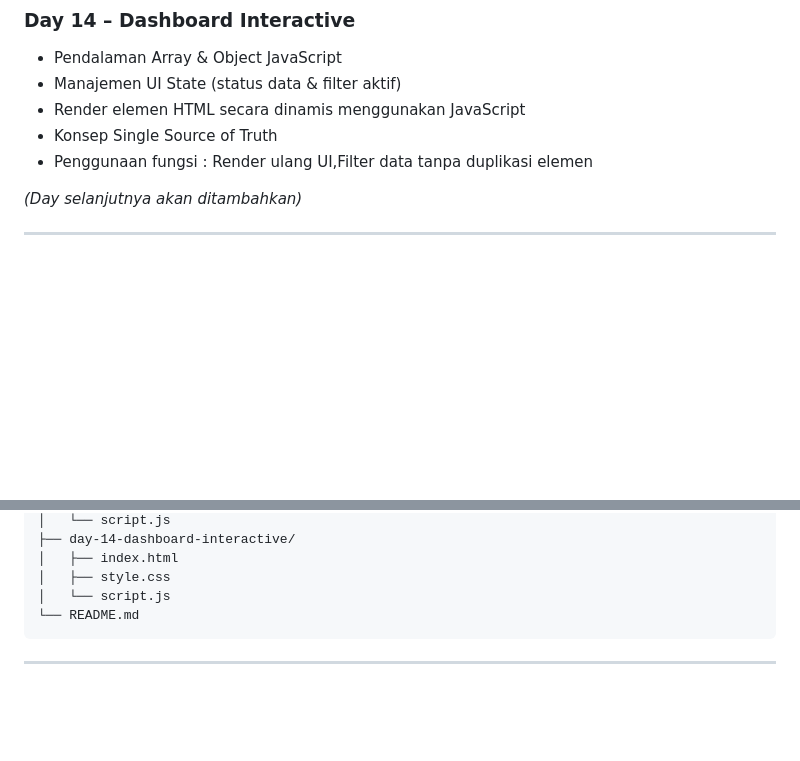
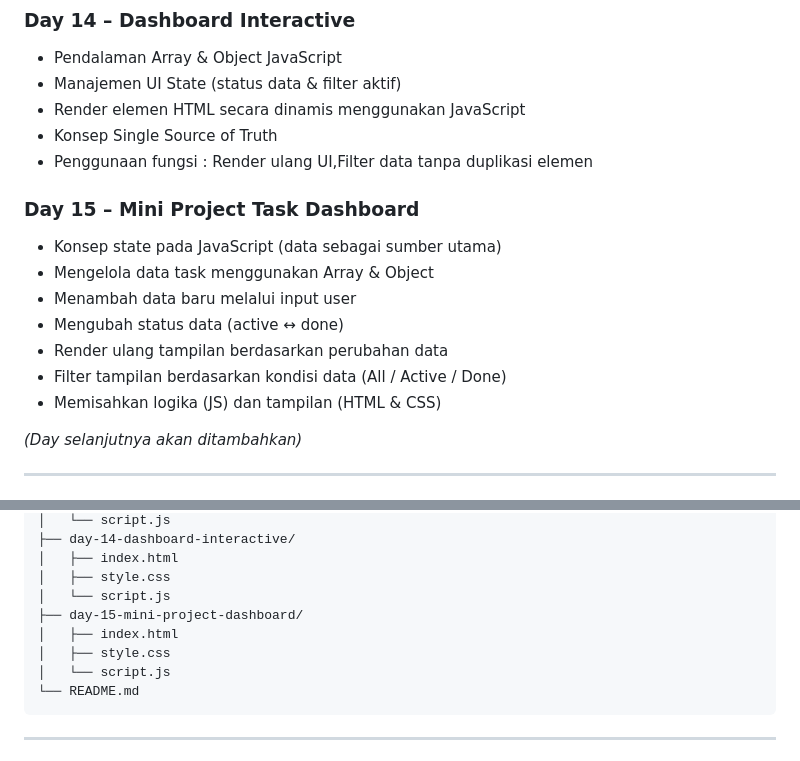
Before and after one commit to vyzz-xz/Belajar-PBW, a Markdown page: README.md, 2 parts joined by grey strips. Drawn GitHub-style; blank space fills up the shorter version.

````diff
--- a/README.md
+++ b/README.md
@@ -116,6 +116,15 @@ Repository ini berisi dokumentasi dan hasil latihan saya dalam mempelajari **Pem
 - Konsep Single Source of Truth
 - Penggunaan fungsi : Render ulang UI,Filter data tanpa duplikasi elemen
 
+### Day 15 – Mini Project Task Dashboard
+- Konsep state pada JavaScript (data sebagai sumber utama)
+- Mengelola data task menggunakan Array & Object
+- Menambah data baru melalui input user
+- Mengubah status data (active ↔ done)
+- Render ulang tampilan berdasarkan perubahan data
+- Filter tampilan berdasarkan kondisi data (All / Active / Done)
+- Memisahkan logika (JS) dan tampilan (HTML & CSS)
+
 _(Day selanjutnya akan ditambahkan)_
 
 ---
@@ -177,6 +186,10 @@ _(Day selanjutnya akan ditambahkan)_
 │   ├── index.html
 │   ├── style.css
 │   └── script.js
+├── day-15-mini-project-dashboard/
+│   ├── index.html
+│   ├── style.css
+│   └── script.js
 └── README.md
 ```
 ---
````
